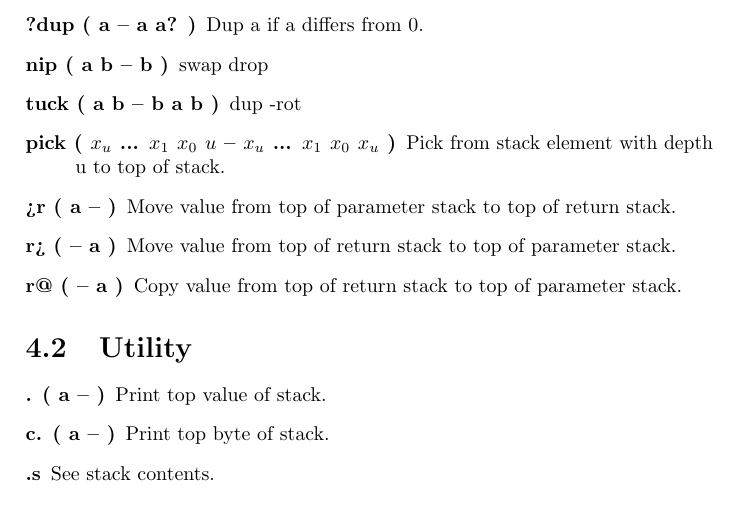
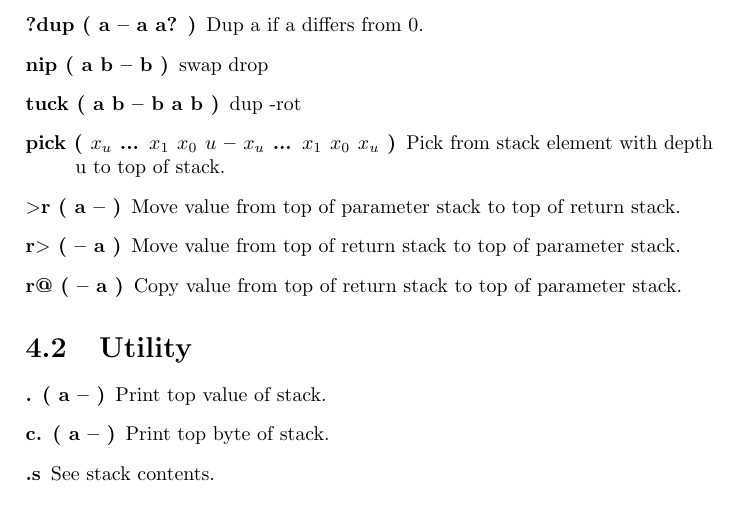
Before and after one commit to jkotlinski/durexforth, a LaTeX thesis (docs/manual.tex, which reads docs/forth.tex): part of page 13 of 23, cut so that both start at the same text. Compiled offline with pdfLaTeX.

Commit message:
r>, >r were messed up

```diff
--- a/docs/forth.tex
+++ b/docs/forth.tex
@@ -53,11 +53,11 @@ dup -rot
 
 Pick from stack element with depth u to top of stack.
 
-\item[>r ( a -- )]
+\item[$>$r ( a -- )]
 
 Move value from top of parameter stack to top of return stack.
 
-\item[r> ( -- a )]
+\item[r$>$ ( -- a )]
 
 Move value from top of return stack to top of parameter stack.
 
```
